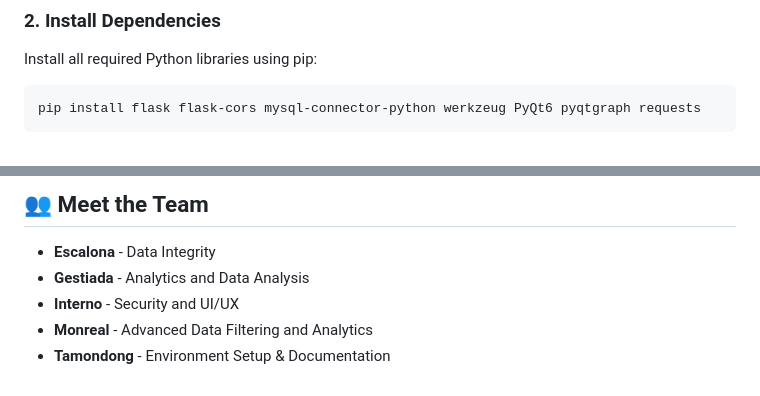
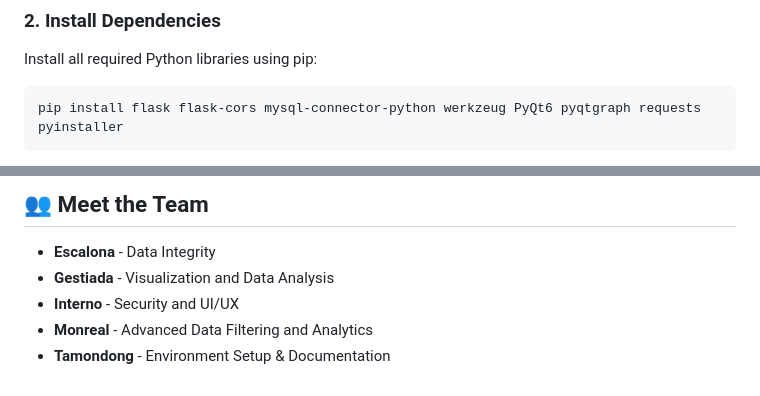
Before and after one commit to Tamondong-Ivan-Rex-B/AWARE, a Markdown page: README.md, 2 parts joined by grey strips. GitHub-like rendering.

```diff
--- a/README.md
+++ b/README.md
@@ -34,5 +50,5 @@ Clone the repository and navigate to the project folder:
 ### 2. Install Dependencies
 Install all required Python libraries using pip:
 
-    pip install flask flask-cors mysql-connector-python werkzeug PyQt6 pyqtgraph requests
+    pip install flask flask-cors mysql-connector-python werkzeug PyQt6 pyqtgraph requests pyinstaller
 
@@ -107,7 +124,7 @@ Open a terminal and start the Flask API. Keep this terminal open.
 
 ## 👥 Meet the Team
 * **Escalona** - Data Integrity
-* **Gestiada** - Analytics and Data Analysis
+* **Gestiada** - Visualization and Data Analysis
 * **Interno** - Security and UI/UX
 * **Monreal** - Advanced Data Filtering and Analytics
 * **Tamondong** - Environment Setup & Documentation
```
Also changed, not shown: other parts of README.md (+32 -15 lines).
